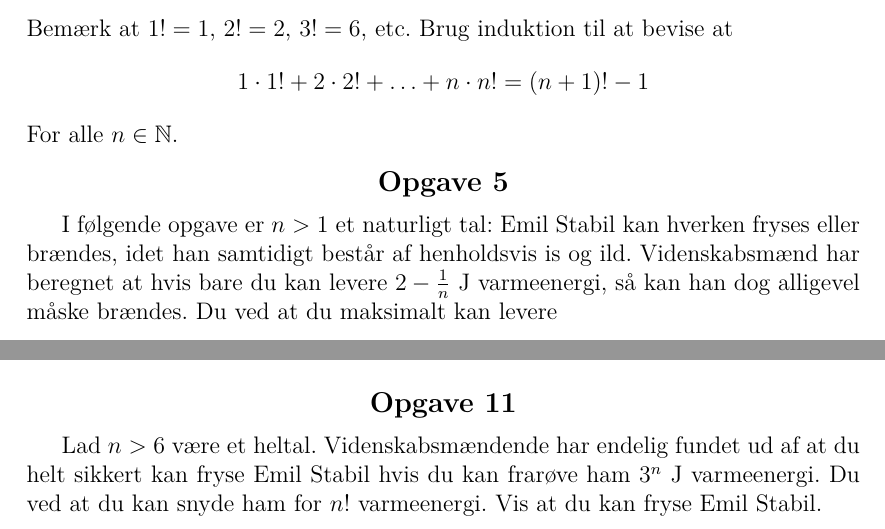
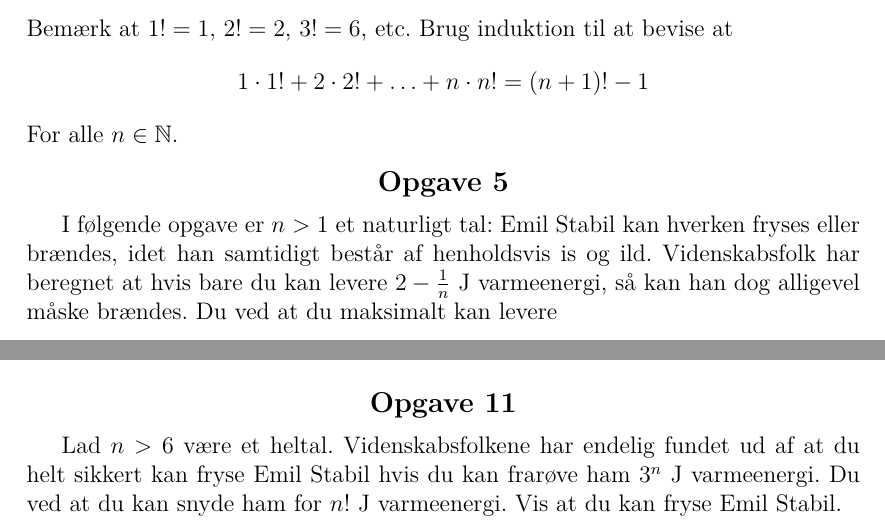
Before and after one commit to Rasmustex/unfmatklub, a LaTeX document (2025-02-12-induktion/opgaver.tex): two parts of pages 3 and 5 of 5, joined at a grey line, cut so that both start at the same text. Compiled offline with pdfLaTeX.

Commit message:
enheder og mænd => folk

```diff
--- a/2025-02-12-induktion/opgaver.tex
+++ b/2025-02-12-induktion/opgaver.tex
@@ -94,7 +94,7 @@ Bemærk at \(1!=1\), \(2!=2\), \(3!=6\), etc. Brug induktion til at bevise at
 For alle \(n\in\N\).
 \end{Exercise}
 \begin{Exercise}
-  I følgende opgave er \(n>1\) et naturligt tal: Emil Stabil kan hverken fryses eller brændes, idet han samtidigt består af henholdsvis is og ild. Videnskabsmænd har beregnet at hvis bare du kan levere \( 2-\frac{1}{n}\ \mathrm{J}\) varmeenergi, så kan han dog alligevel måske brændes. Du ved at du maksimalt kan levere
+  I følgende opgave er \(n>1\) et naturligt tal: Emil Stabil kan hverken fryses eller brændes, idet han samtidigt består af henholdsvis is og ild. Videnskabsfolk har beregnet at hvis bare du kan levere \( 2-\frac{1}{n}\ \mathrm{J}\) varmeenergi, så kan han dog alligevel måske brændes. Du ved at du maksimalt kan levere
   \[
     1+\frac{1}{2^2}+\frac{1}{3^2}+\dots+\frac{1}{n^2}\ \mathrm{J}
   \]
@@ -142,6 +142,6 @@ For alle \(n\in\N\).
   Lad \(n>1\) være et heltal. Brug induktion til at vise at hvis Emil Stabil kræver \(n^n\ \mathrm{J}\) varmeenergitilførsel for at blive brændt, så kan du fortsat ikke brænde ham hvis du maksimalt kan levere \(n!\ \mathrm{J}\).
 \end{Exercise}
 \begin{Exercise}
-  Lad \(n>6\) være et heltal. Videnskabsmændende har endelig fundet ud af at du helt sikkert kan fryse Emil Stabil hvis du kan frarøve ham \(3^n\ \mathrm{J}\) varmeenergi. Du ved at du kan snyde ham for \(n!\) varmeenergi. Vis at du kan fryse Emil Stabil.
+  Lad \(n>6\) være et heltal. Videnskabsfolkene har endelig fundet ud af at du helt sikkert kan fryse Emil Stabil hvis du kan frarøve ham \(3^n\ \mathrm{J}\) varmeenergi. Du ved at du kan snyde ham for \(n!\ \mathrm{J}\) varmeenergi. Vis at du kan fryse Emil Stabil.
 \end{Exercise}
 \end{document}
```
